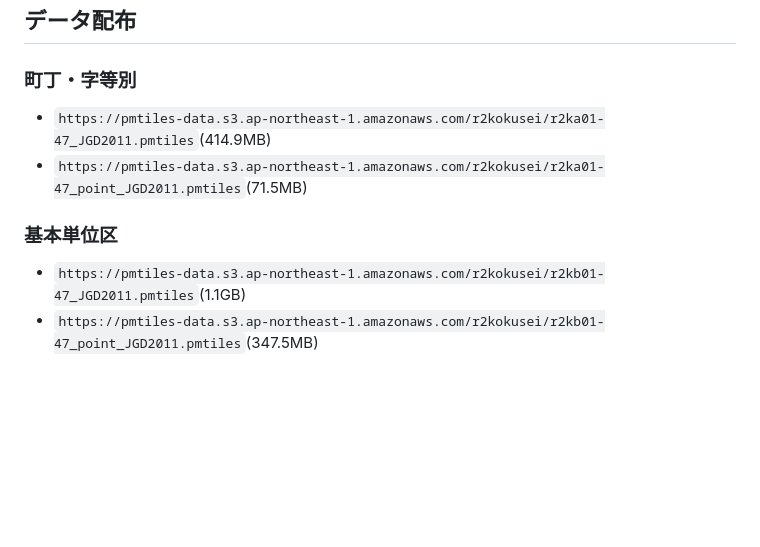
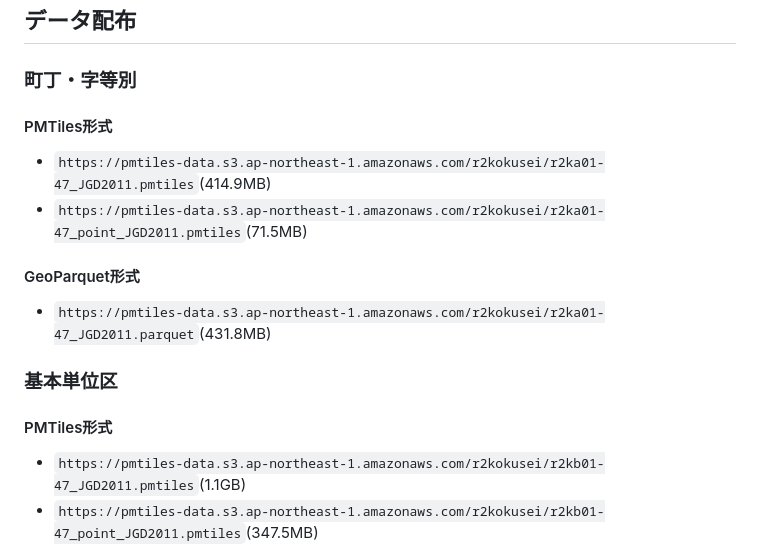
Before and after one commit to shi-works/2020Kokusei_PMTiles, a Markdown page: README.md, the part around the change. Drawn GitHub-style; blank space fills up the shorter version.

```diff
--- a/README.md
+++ b/README.md
@@ -11,10 +11,14 @@
 
 ## データ配布
 ### 町丁・字等別
+#### PMTiles形式
 - `https://pmtiles-data.s3.ap-northeast-1.amazonaws.com/r2kokusei/r2ka01-47_JGD2011.pmtiles`(414.9MB)
 - `https://pmtiles-data.s3.ap-northeast-1.amazonaws.com/r2kokusei/r2ka01-47_point_JGD2011.pmtiles`(71.5MB)
+#### GeoParquet形式
+- `https://pmtiles-data.s3.ap-northeast-1.amazonaws.com/r2kokusei/r2ka01-47_JGD2011.parquet`(431.8MB)
 
 ### 基本単位区
+#### PMTiles形式
 - `https://pmtiles-data.s3.ap-northeast-1.amazonaws.com/r2kokusei/r2kb01-47_JGD2011.pmtiles`(1.1GB)
 - `https://pmtiles-data.s3.ap-northeast-1.amazonaws.com/r2kokusei/r2kb01-47_point_JGD2011.pmtiles`(347.5MB)
 
```
